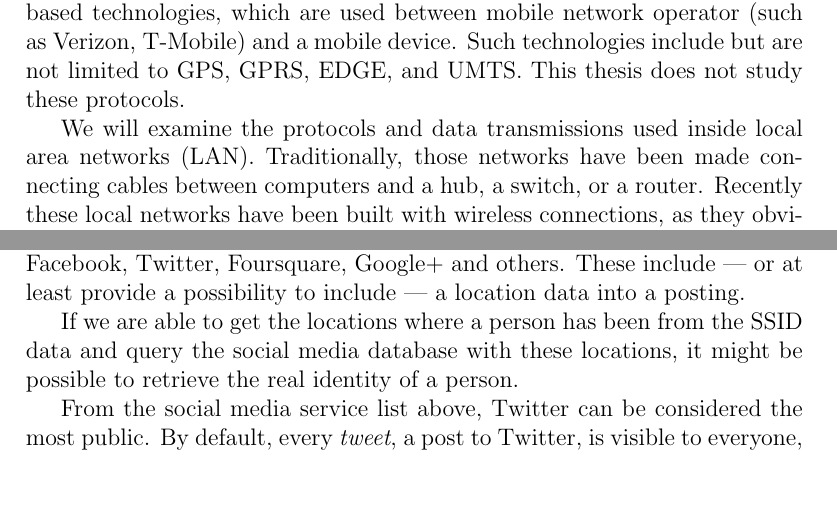
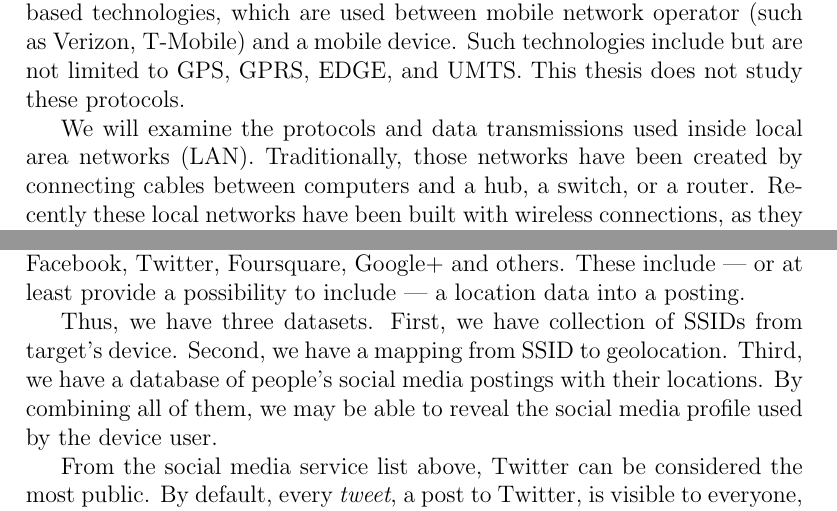
Before and after one commit to pekko/masterthesis, a LaTeX thesis (tex/thesis.tex): two parts of pages 10 and 25 of 51, joined at a grey line, cut so that both start at the same text, the shorter picture padded with empty space. Compiled offline with pdfLaTeX; the source files are stored in an older character set and shown here as Unicode.

Commit message:
misc, tweaks, grammar..

```diff
--- a/tex/thesis.tex
+++ b/tex/thesis.tex
@@ -421,7 +421,7 @@ In Chapter~\ref{chapter:legal} we study the legal status of discussed methods. P
 
 Wireless connections can be divided into two categories. First, we have cell-based technologies, which are used between mobile network operator (such as Verizon, T-Mobile) and a mobile device. Such technologies include but are not limited to GPS, GPRS, EDGE, and UMTS. This thesis does not study these protocols.
 
-We will examine the protocols and data transmissions used inside local area networks (LAN). Traditionally, those networks have been made connecting cables between computers and a hub, a switch, or a router. Recently these local networks have been built with wireless connections, as they obviously allow users a great mobility. Also, as smartphones have developed with new mobile apps requiring more and more bandwidth, local area networks are easier and cheaper to build and use than mobile networks.
+We will examine the protocols and data transmissions used inside local area networks (LAN). Traditionally, those networks have been created by connecting cables between computers and a hub, a switch, or a router. Recently these local networks have been built with wireless connections, as they obviously allow users a great mobility. Also, as smartphones have developed with new mobile apps requiring more and more bandwidth, local area networks are easier and cheaper to build and use than mobile networks.
 
 The protocol for wireless LAN (WLAN) is maintained by the IEEE LAN/MAN Standards Committee, also known as IEEE 802. The family of protocols covering WLAN is called the 802.11 family, and it includes many different versions of the standard, denoted by letters. Widely implemented standards of the family are 802.11b, 802.11g, and 802.11n.~\cite{IEEE802.11}
 
@@ -789,7 +789,7 @@ A novel and interesting approach is to combine SSID data with social media. In t
 
 The key idea and goal of our research is to find the owner of a device from social media based on SSID findings. Possible social media platforms include Facebook, Twitter, Foursquare, Google+ and others. These include --- or at least provide a possibility to include --- a location data into a posting.
 
-If we are able to get the locations where a person has been from the SSID data and query the social media database with these locations, it might be possible to retrieve the real identity of a person.
+Thus, we have three datasets. First, we have collection of SSIDs from target's device. Second, we have a mapping from SSID to geolocation. Third, we have a database of people's social media postings with their locations. By combining all of them, we may be able to reveal the social media profile used by the device user.
 
 From the social media service list above, Twitter can be considered the most public. By default, every \emph{tweet}, a post to Twitter, is visible to everyone, whereas in Facebook the default audience is limited to user's friend network. For this reason, we will study primarly Twitter, but other networks share the same idea, if private access to the database is granted.
 
```
Also changed, not shown: tex/thesis.tex (4 more changed lines).
